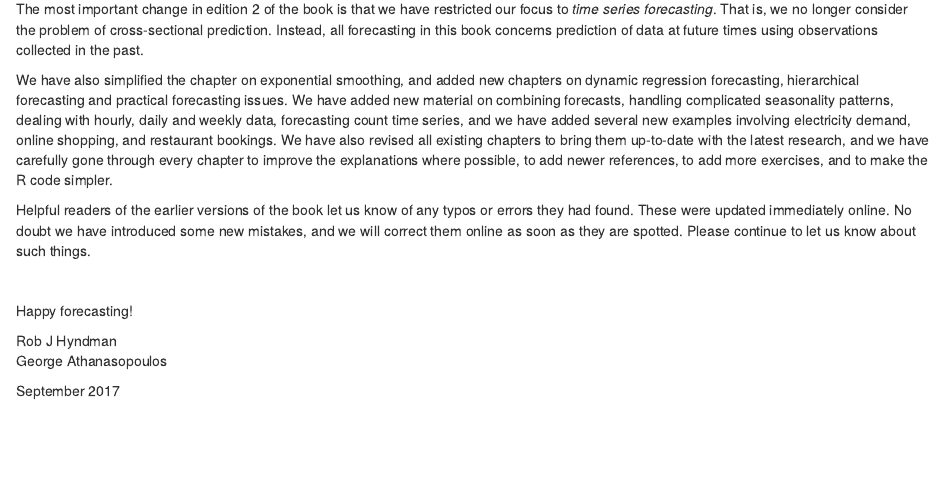
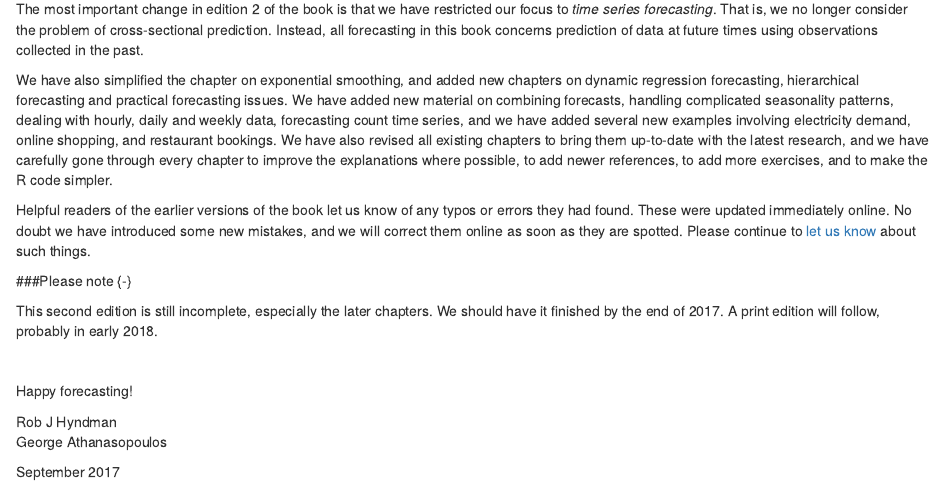
Before and after one commit to nealxun/forecasting_principle_and_practices, an R Markdown document (index.Rmd): the page in a window 1100 px wide, from 1580 px down. Rendered offline with R 4.5, knitr and Pandoc, with nearby package versions; drawn as R Markdown's standard HTML page in place of the format the file asks for.

Commit message:
Updated preface

```diff
--- a/index.Rmd
+++ b/index.Rmd
@@ -51,8 +51,11 @@ The most important change in edition 2 of the book is that we have restricted ou
 
 We have also simplified the chapter on exponential smoothing, and added new chapters on dynamic regression forecasting, hierarchical forecasting and practical forecasting issues. We have added new material on combining forecasts, handling complicated seasonality patterns, dealing with hourly, daily and weekly data, forecasting count time series, and we have added several new examples involving electricity demand, online shopping, and restaurant bookings. We have also revised all existing chapters to bring them up-to-date with the latest research, and we have carefully gone through every chapter to improve the explanations where possible, to add newer references, to add more exercises, and to make the R code simpler.
 
-Helpful readers of the earlier versions of the book let us know of any typos or errors they had found. These were updated immediately online. No doubt we have introduced some new mistakes, and we will correct them online as soon as they are spotted. Please continue to let us know about such things.
+Helpful readers of the earlier versions of the book let us know of any typos or errors they had found. These were updated immediately online. No doubt we have introduced some new mistakes, and we will correct them online as soon as they are spotted. Please continue to [let us know](https://otexts.typeform.com/to/wQom0H) about such things.
 
+###Please note {-}
+
+This second edition is still incomplete, especially the later chapters. We should have it finished by the end of 2017. A print edition will follow, probably in early 2018.
 
 &nbsp;
 
```
